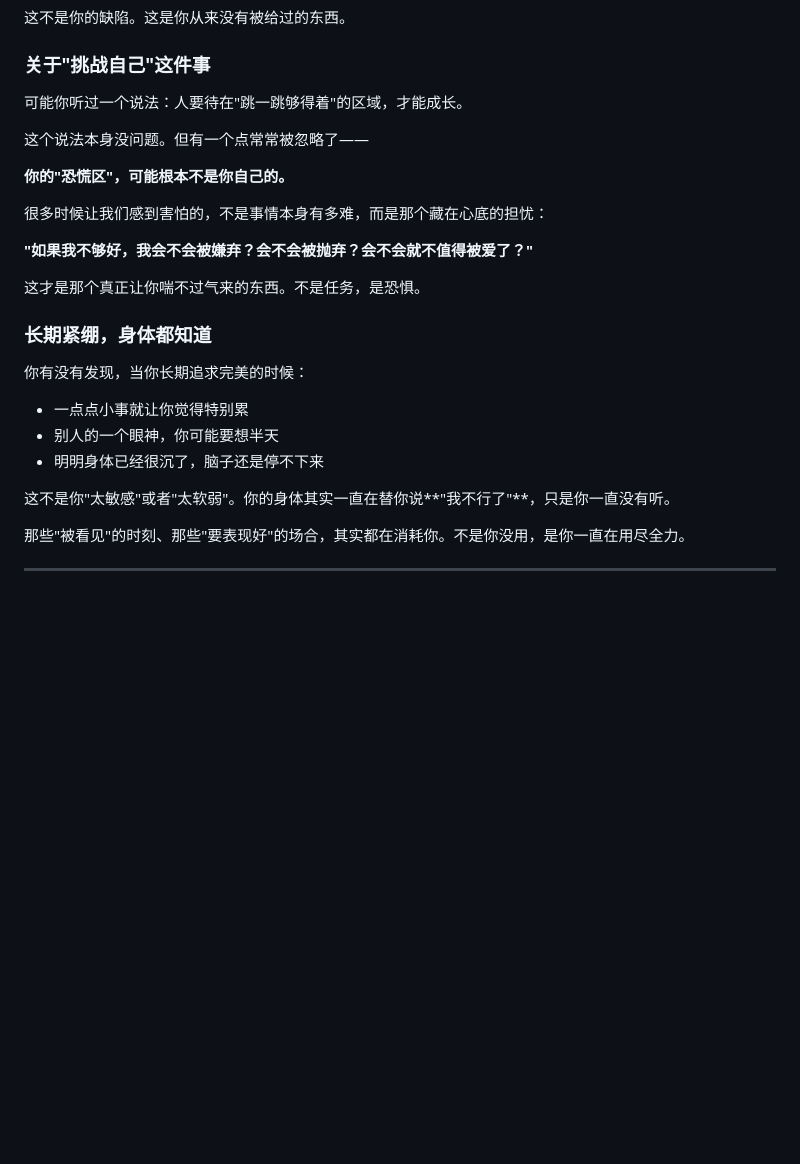
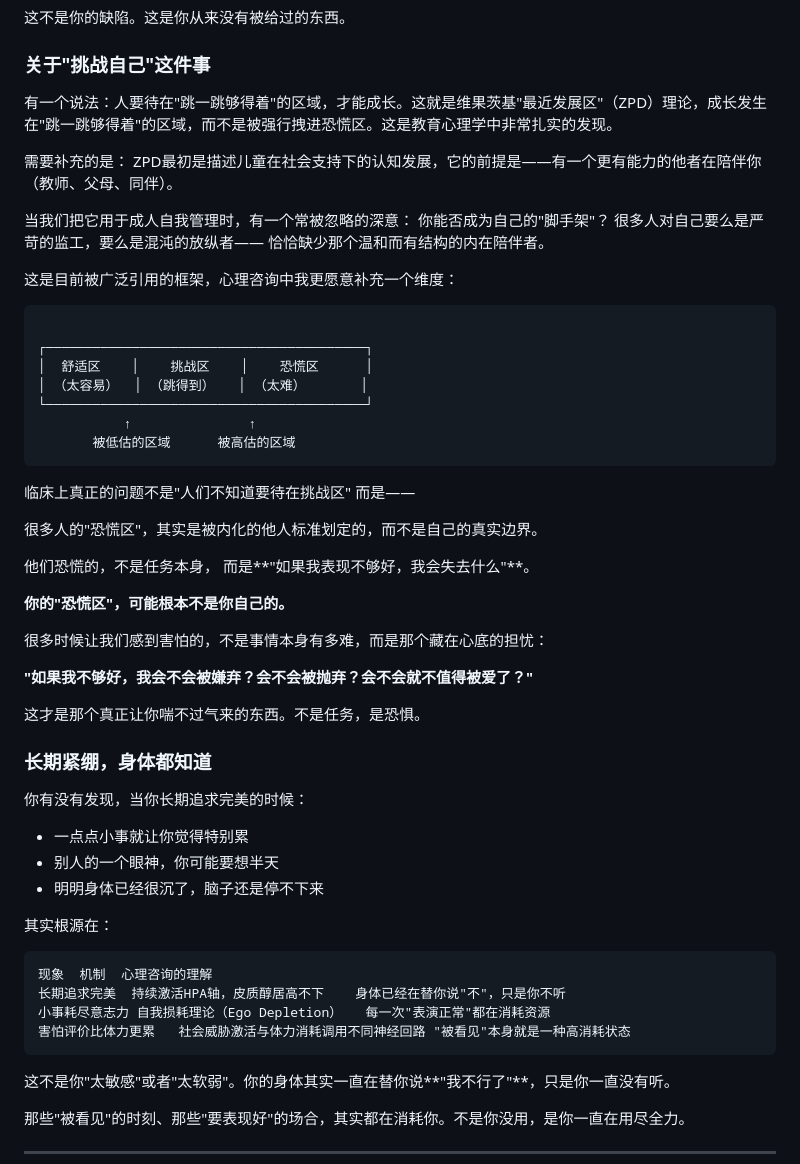
Before and after one commit to vlnk2023/wandering-notes, a Markdown page: data/posts/2026-06-01-ziwosongchi.md, the part around the change. GitHub-like rendering; blank space fills up the shorter version.

````diff
--- a/data/posts/2026-06-01-ziwosongchi.md
+++ b/data/posts/2026-06-01-ziwosongchi.md
@@ -35,9 +35,29 @@ summary:
 
 ### 关于"挑战自己"这件事
 
-可能你听过一个说法：人要待在"跳一跳够得着"的区域，才能成长。
+有一个说法：人要待在"跳一跳够得着"的区域，才能成长。这就是维果茨基"最近发展区"（ZPD）理论，成长发生在"跳一跳够得着"的区域，而不是被强行拽进恐慌区。这是教育心理学中非常扎实的发现。
 
-这个说法本身没问题。但有一个点常常被忽略了——
+需要补充的是： ZPD最初是描述儿童在社会支持下的认知发展，它的前提是——有一个更有能力的他者在陪伴你（教师、父母、同伴）。
+
+当我们把它用于成人自我管理时，有一个常被忽略的深意： 你能否成为自己的"脚手架"？ 很多人对自己要么是严苛的监工，要么是混沌的放纵者—— 恰恰缺少那个温和而有结构的内在陪伴者。
+
+这是目前被广泛引用的框架，心理咨询中我更愿意补充一个维度：
+
+```text
+
+┌─────────────────────────────────────────┐
+│  舒适区    │    挑战区    │    恐慌区      │
+│ （太容易）  │ （跳得到）   │ （太难）       │
+└─────────────────────────────────────────┘
+           ↑               ↑
+       被低估的区域      被高估的区域
+```
+
+临床上真正的问题不是"人们不知道要待在挑战区" 而是——
+
+很多人的"恐慌区"，其实是被内化的他人标准划定的，而不是自己的真实边界。
+
+他们恐慌的，不是任务本身， 而是**"如果我表现不够好，我会失去什么"**。
 
 **你的"恐慌区"，可能根本不是你自己的。**
 
@@ -55,6 +75,13 @@ summary:
 - 别人的一个眼神，你可能要想半天
 - 明明身体已经很沉了，脑子还是停不下来
 
+其实根源在：
+```
+现象	机制	心理咨询的理解
+长期追求完美	持续激活HPA轴，皮质醇居高不下	身体已经在替你说"不"，只是你不听
+小事耗尽意志力	自我损耗理论（Ego Depletion）	每一次"表演正常"都在消耗资源
+害怕评价比体力更累	社会威胁激活与体力消耗调用不同神经回路	"被看见"本身就是一种高消耗状态
+```
 这不是你"太敏感"或者"太软弱"。你的身体其实一直在替你说**"我不行了"**，只是你一直没有听。
 
 那些"被看见"的时刻、那些"要表现好"的场合，其实都在消耗你。不是你没用，是你一直在用尽全力。
````
